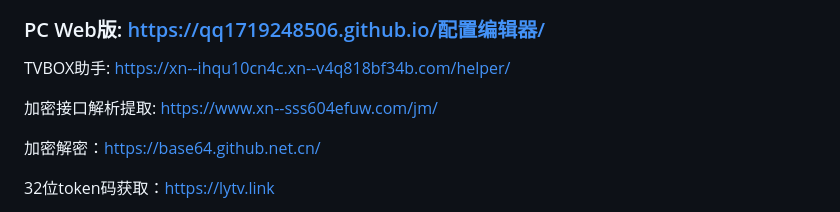
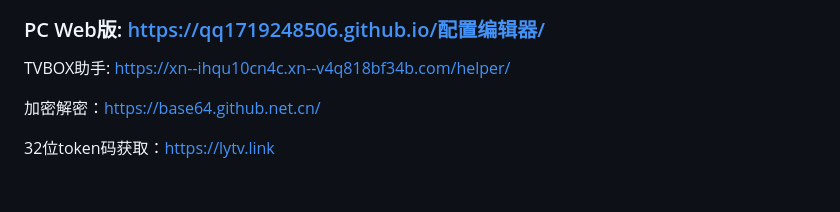
Before and after one commit to qq1719248506/qq1719248506.github.io, a Markdown page: README.md, the part around the change. GitHub-like rendering; blank space fills up the shorter version.

```diff
--- a/README.md
+++ b/README.md
@@ -6,8 +6,6 @@
 ### PC Web版:      https://qq1719248506.github.io/配置编辑器/
 
 TVBOX助手: https://xn--ihqu10cn4c.xn--v4q818bf34b.com/helper/
-
-加密接口解析提取: https://www.xn--sss604efuw.com/jm/
 
 加密解密：https://base64.github.net.cn/
 
```
